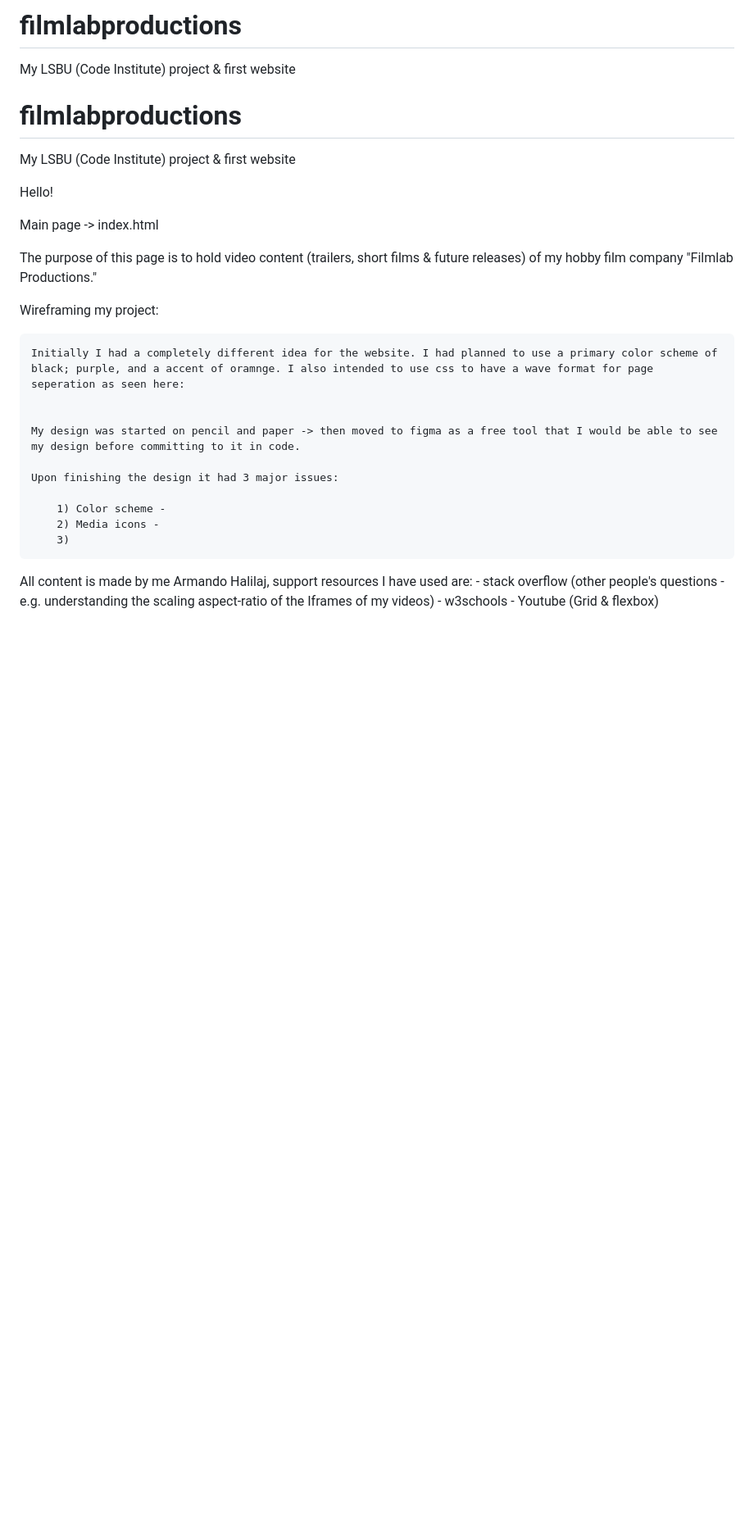
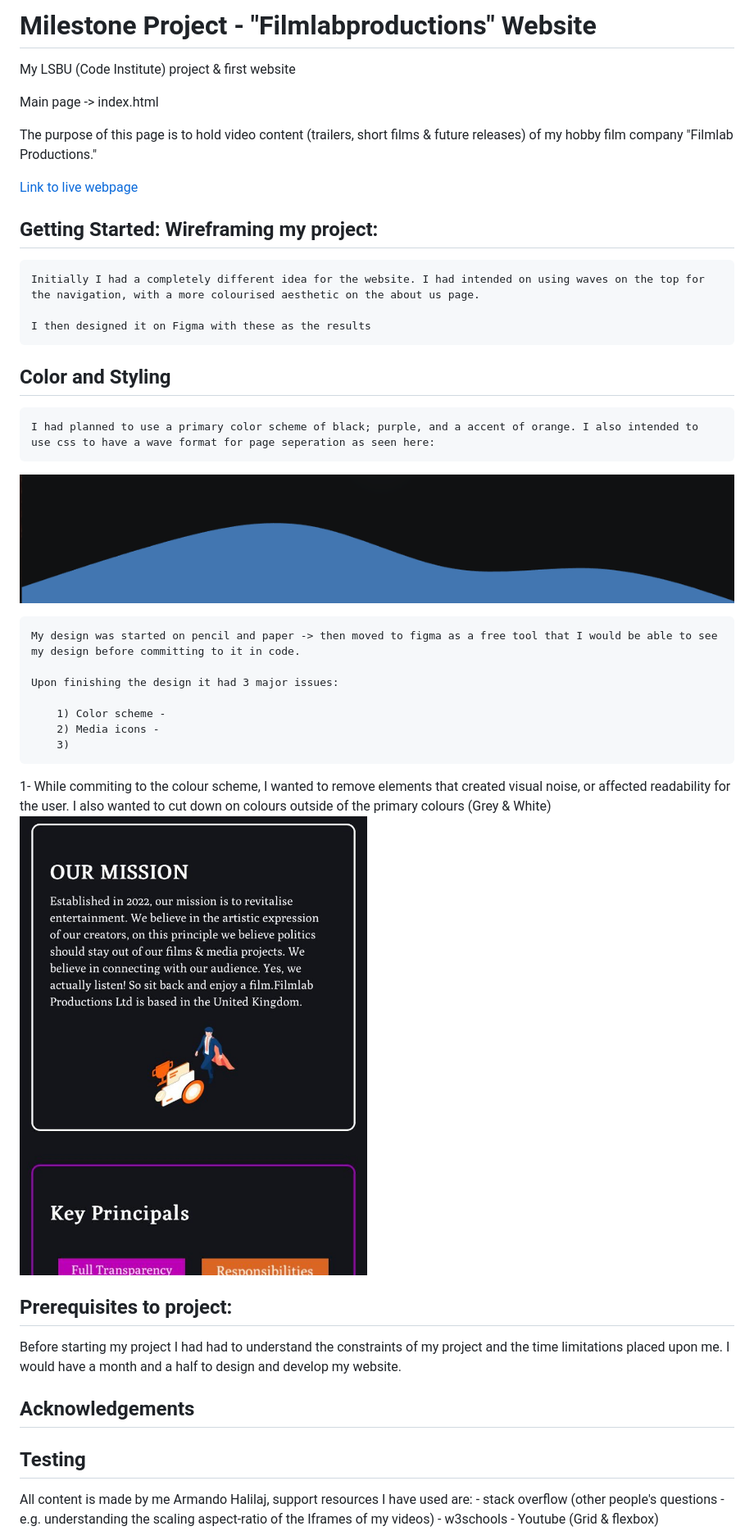
Before and after one commit to Armandoh4/filmlabproductions, a Markdown page: README.md, the part around the change. Shown: that part at 82% size. Rendered like a GitHub page; pictures changed too: assets/IMG-20230210-WA0001.jpg (added), assets/Screenshot2023-03-06175657.png (added); blank space fills up the shorter version.

Commit message:
Updates to read me doc

```diff
--- a/README.md
+++ b/README.md
@@ -1,24 +1,26 @@
-# filmlabproductions
+# Milestone Project - "Filmlabproductions" Website
 My LSBU (Code Institute) project &amp; first website
 
-
-# filmlabproductions
-My LSBU (Code Institute) project &amp; first website
-
-
-
-Hello!
 
 Main page -> index.html
 
 The purpose of this page is to hold video content (trailers, short films & future releases) of my hobby film company "Filmlab Productions."
 
 
+[Link to live webpage](https://filmlabproductions.co.uk)
 
-Wireframing my project:
 
-    Initially I had a completely different idea for the website. I had planned to use a primary color scheme of black; purple, and a accent of oramnge. I also intended to use css to have a wave format for page seperation as seen here:
+## Getting Started: Wireframing my project:
 
+    Initially I had a completely different idea for the website. I had intended on using waves on the top for the navigation, with a more colourised aesthetic on the about us page.
+
+    I then designed it on Figma with these as the results
+
+
+## Color and Styling
+    I had planned to use a primary color scheme of black; purple, and a accent of orange. I also intended to use css to have a wave format for page seperation as seen here:
+
+![Image of how the wave png would look](assets/Screenshot2023-03-06175657.png)
 
     My design was started on pencil and paper -> then moved to figma as a free tool that I would be able to see my design before committing to it in code.
 
@@ -27,6 +29,22 @@ Wireframing my project:
         1) Color scheme -
         2) Media icons -
         3)
+
+
+1- While commiting to the colour scheme, I wanted to remove elements that created visual noise, or affected readability for the user. I also wanted to cut down on colours outside of the primary colours (Grey & White)
+![Colourised About us page](assets/IMG-20230210-WA0001.jpg)
+
+
+
+## Prerequisites to project:
+
+Before starting my project I had had to understand the constraints of my project and the time limitations placed upon me. I would have a month and a half to design and develop my website.
+
+
+## Acknowledgements
+
+## Testing
+
 
 
 All content is made by me Armando Halilaj, support resources I have used are:
```
